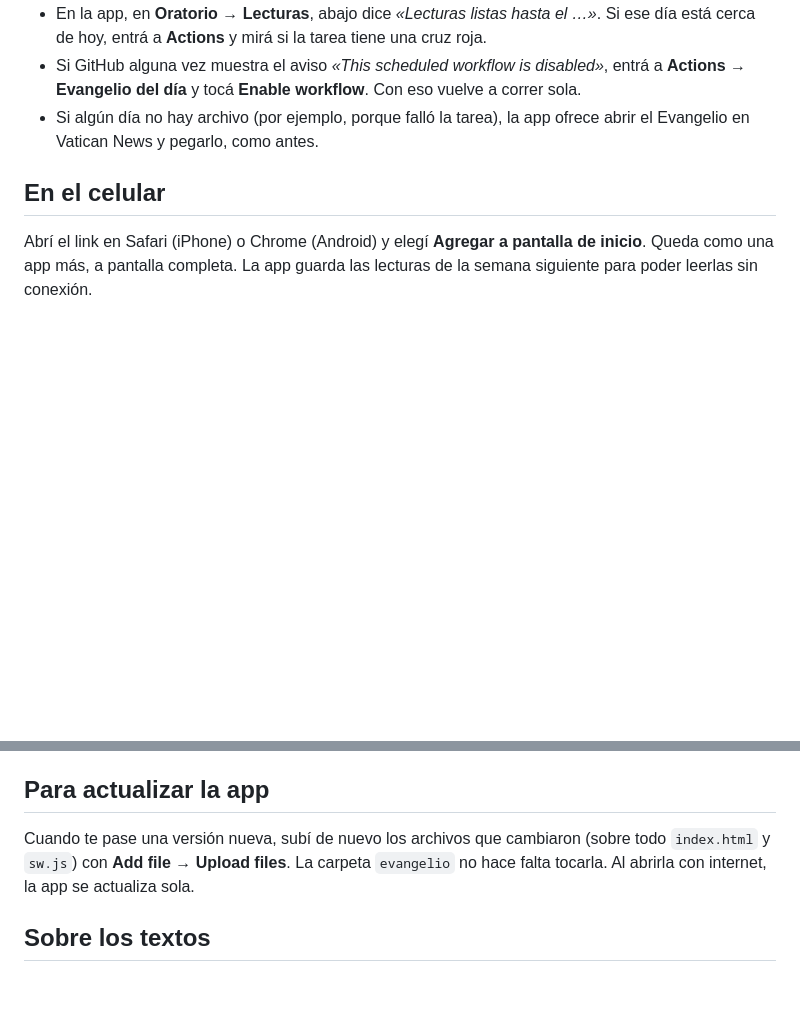
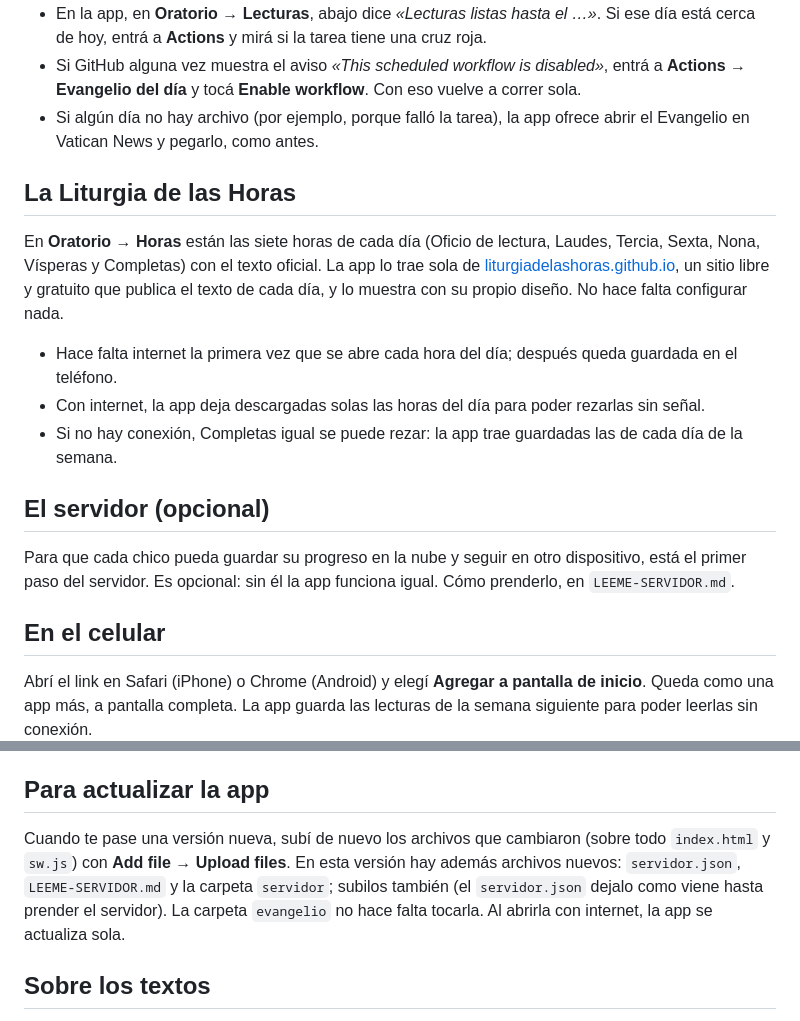
Before and after one commit to LDiazVidela/scala-paradisi, a Markdown page: LEEME-GITHUB.md, 2 parts joined by grey strips. GitHub-like rendering; blank space fills up the shorter version.

```diff
--- a/LEEME-GITHUB.md
+++ b/LEEME-GITHUB.md
@@ -39,6 +39,22 @@ y la app las muestra con su propio diseño, sin depender de Claude.
 - Si algún día no hay archivo (por ejemplo, porque falló la tarea), la app ofrece abrir el Evangelio
   en Vatican News y pegarlo, como antes.
 
+## La Liturgia de las Horas
+
+En **Oratorio → Horas** están las siete horas de cada día (Oficio de lectura, Laudes, Tercia, Sexta, Nona,
+Vísperas y Completas) con el texto oficial. La app lo trae sola de
+[liturgiadelashoras.github.io](https://liturgiadelashoras.github.io), un sitio libre y gratuito que publica
+el texto de cada día, y lo muestra con su propio diseño. No hace falta configurar nada.
+
+- Hace falta internet la primera vez que se abre cada hora del día; después queda guardada en el teléfono.
+- Con internet, la app deja descargadas solas las horas del día para poder rezarlas sin señal.
+- Si no hay conexión, Completas igual se puede rezar: la app trae guardadas las de cada día de la semana.
+
+## El servidor (opcional)
+
+Para que cada chico pueda guardar su progreso en la nube y seguir en otro dispositivo, está el primer paso
+del servidor. Es opcional: sin él la app funciona igual. Cómo prenderlo, en `LEEME-SERVIDOR.md`.
+
 ## En el celular
 
 Abrí el link en Safari (iPhone) o Chrome (Android) y elegí **Agregar a pantalla de inicio**.
@@ -54,7 +70,8 @@ hace lo que dice el botón y la M abre el mapa.
 ## Para actualizar la app
 
 Cuando te pase una versión nueva, subí de nuevo los archivos que cambiaron (sobre todo `index.html`
-y `sw.js`) con **Add file → Upload files**. La carpeta `evangelio` no hace falta tocarla.
+y `sw.js`) con **Add file → Upload files**. En esta versión hay además archivos nuevos: `servidor.json`,
+`LEEME-SERVIDOR.md` y la carpeta `servidor`; subilos también (el `servidor.json` dejalo como viene hasta prender el servidor). La carpeta `evangelio` no hace falta tocarla.
 Al abrirla con internet, la app se actualiza sola.
 
 ## Sobre los textos
```
